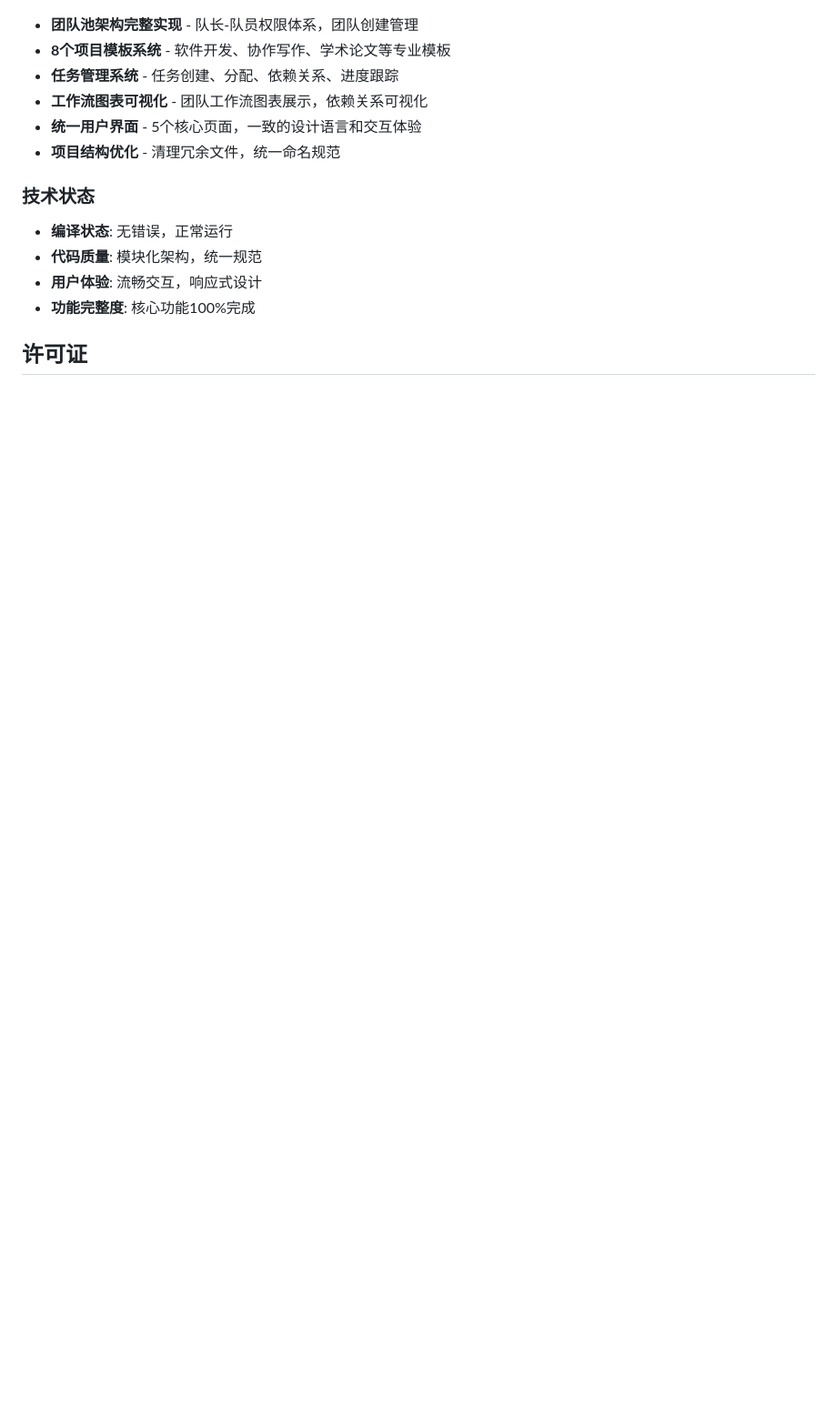
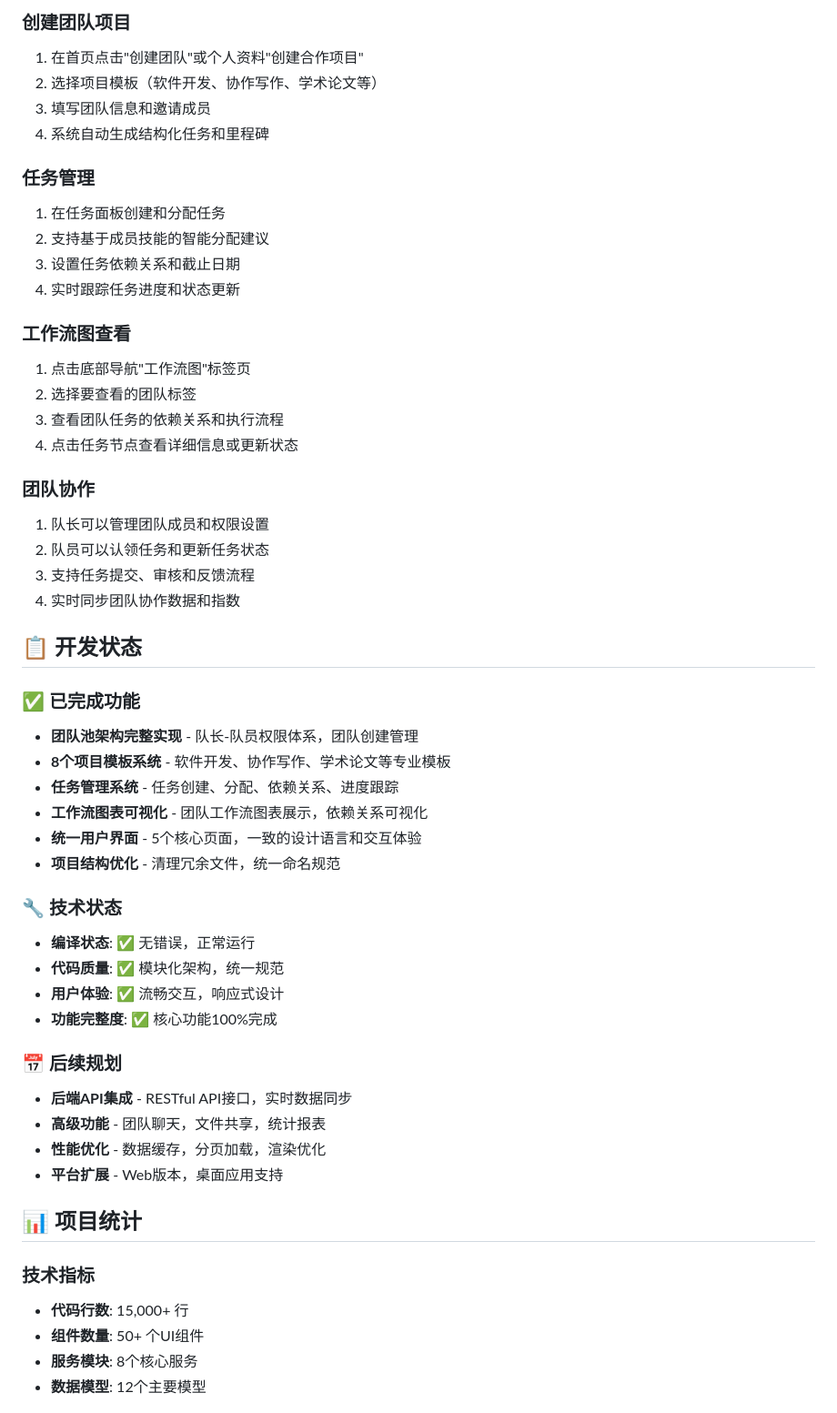
Before and after one commit to TGinSC/SilentFlow, a Markdown page: README.md, the part around the change printed below. Shown: that part at 91% size. Drawn GitHub-style; blank space fills up the shorter version.

```diff
--- a/README.md
+++ b/README.md
@@ -87,3 +135,30 @@ flutter run
+### 创建团队项目
+1. 在首页点击"创建团队"或个人资料"创建合作项目"
+2. 选择项目模板（软件开发、协作写作、学术论文等）
+3. 填写团队信息和邀请成员
+4. 系统自动生成结构化任务和里程碑
+
+### 任务管理
+1. 在任务面板创建和分配任务
+2. 支持基于成员技能的智能分配建议
+3. 设置任务依赖关系和截止日期
+4. 实时跟踪任务进度和状态更新
+
+### 工作流图查看
+1. 点击底部导航"工作流图"标签页
+2. 选择要查看的团队标签
+3. 查看团队任务的依赖关系和执行流程
+4. 点击任务节点查看详细信息或更新状态
+
+### 团队协作
+1. 队长可以管理团队成员和权限设置
+2. 队员可以认领任务和更新任务状态
+3. 支持任务提交、审核和反馈流程
+4. 实时同步团队协作数据和指数
+
+## 📋 开发状态
+
+### ✅ 已完成功能
 - **团队池架构完整实现** - 队长-队员权限体系，团队创建管理
 - **8个项目模板系统** - 软件开发、协作写作、学术论文等专业模板
 - **任务管理系统** - 任务创建、分配、依赖关系、进度跟踪
@@ -91,10 +166,23 @@ flutter run
 - **统一用户界面** - 5个核心页面，一致的设计语言和交互体验
 - **项目结构优化** - 清理冗余文件，统一命名规范
 
-###  技术状态
-- **编译状态**:  无错误，正常运行
-- **代码质量**:  模块化架构，统一规范
-- **用户体验**:  流畅交互，响应式设计
-- **功能完整度**:  核心功能100%完成
+### 🔧 技术状态
+- **编译状态**: ✅ 无错误，正常运行
+- **代码质量**: ✅ 模块化架构，统一规范
+- **用户体验**: ✅ 流畅交互，响应式设计
+- **功能完整度**: ✅ 核心功能100%完成
 
-##  许可证
+### 📅 后续规划
+- **后端API集成** - RESTful API接口，实时数据同步
+- **高级功能** - 团队聊天，文件共享，统计报表
+- **性能优化** - 数据缓存，分页加载，渲染优化
+- **平台扩展** - Web版本，桌面应用支持
+
+## 📊 项目统计
+
+### 技术指标
+- **代码行数**: 15,000+ 行
+- **组件数量**: 50+ 个UI组件
+- **服务模块**: 8个核心服务
+- **数据模型**: 12个主要模型
+
```
Also changed, not shown: other parts of README.md (+93 -22 lines).
